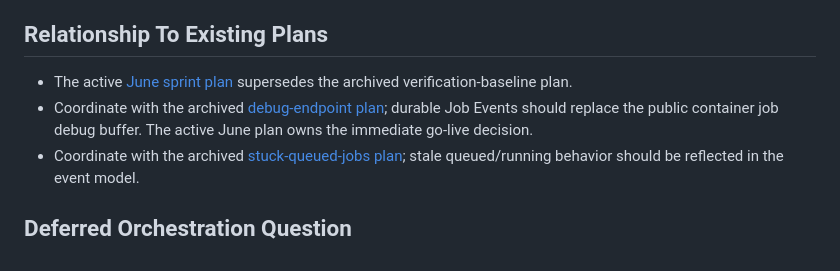
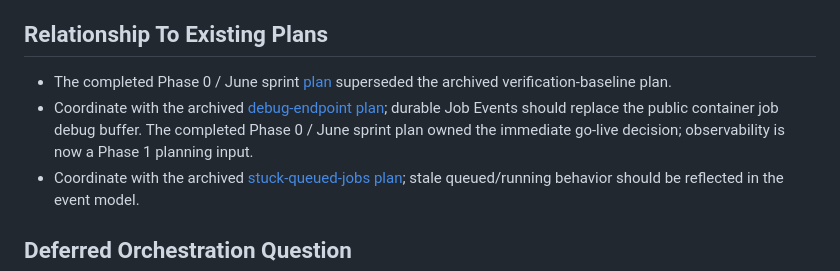
Before and after one commit to nbbaier/gitcask, a Markdown page: docs/stranded-artifacts/backup-observability.md, the part around the change. GitHub-like rendering.

```diff
--- a/docs/stranded-artifacts/backup-observability.md
+++ b/docs/stranded-artifacts/backup-observability.md
@@ -109,13 +109,14 @@ This work should let operators and a demo audience answer:
 
 ## Relationship To Existing Plans
 
-- The active
-  [June sprint plan](../plans/2026-06-23-001-feat-june-sprint-honest-landing-plan.md)
-  supersedes the archived verification-baseline plan.
+- The completed Phase 0 / June sprint
+  [plan](../plans/2026-06-23-001-feat-june-sprint-honest-landing-plan.md)
+  superseded the archived verification-baseline plan.
 - Coordinate with the archived
   [debug-endpoint plan](./outdated/plans/003-auth-gate-debug-endpoints.md);
   durable Job Events should replace the public container job debug buffer. The
-  active June plan owns the immediate go-live decision.
+  completed Phase 0 / June sprint plan owned the immediate go-live decision;
+  observability is now a Phase 1 planning input.
 - Coordinate with the archived
   [stuck-queued-jobs plan](./outdated/plans/004-rescue-stuck-queued-jobs.md);
   stale queued/running behavior should be reflected in the event model.
```
Also changed, not shown: docs/docs-state-cleanup-handoff.md (+6 -0 lines), docs/stranded-artifacts/README.md (+3 -3 lines).
